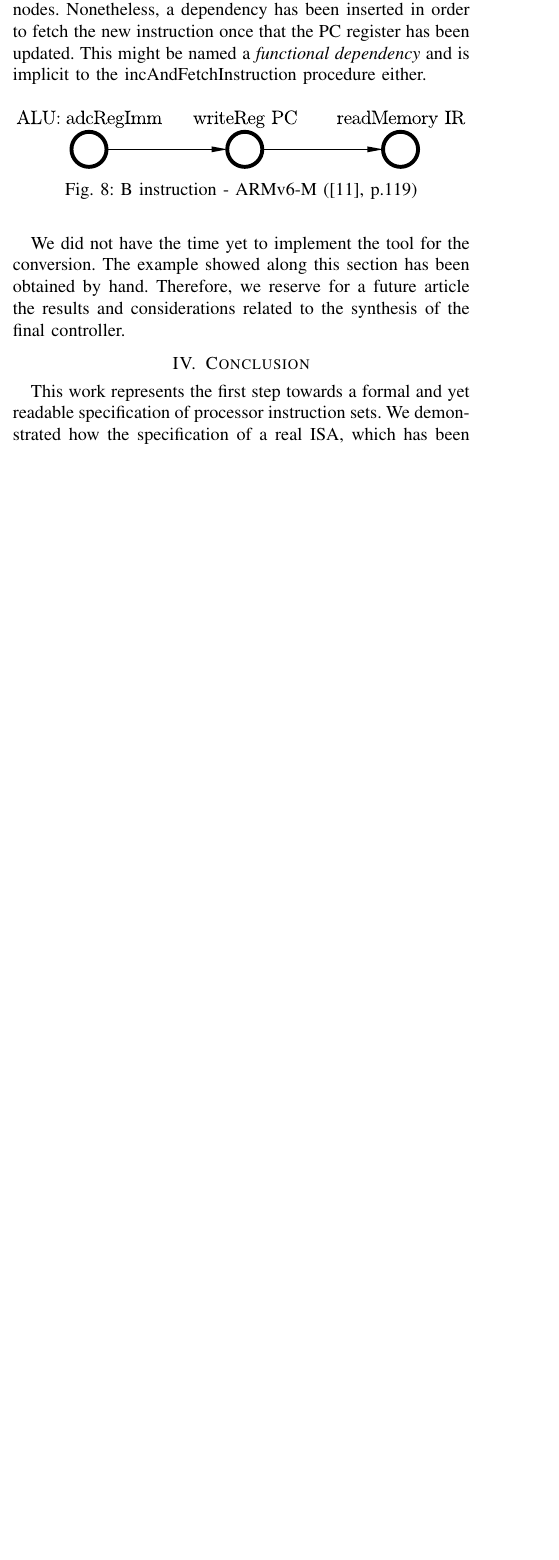
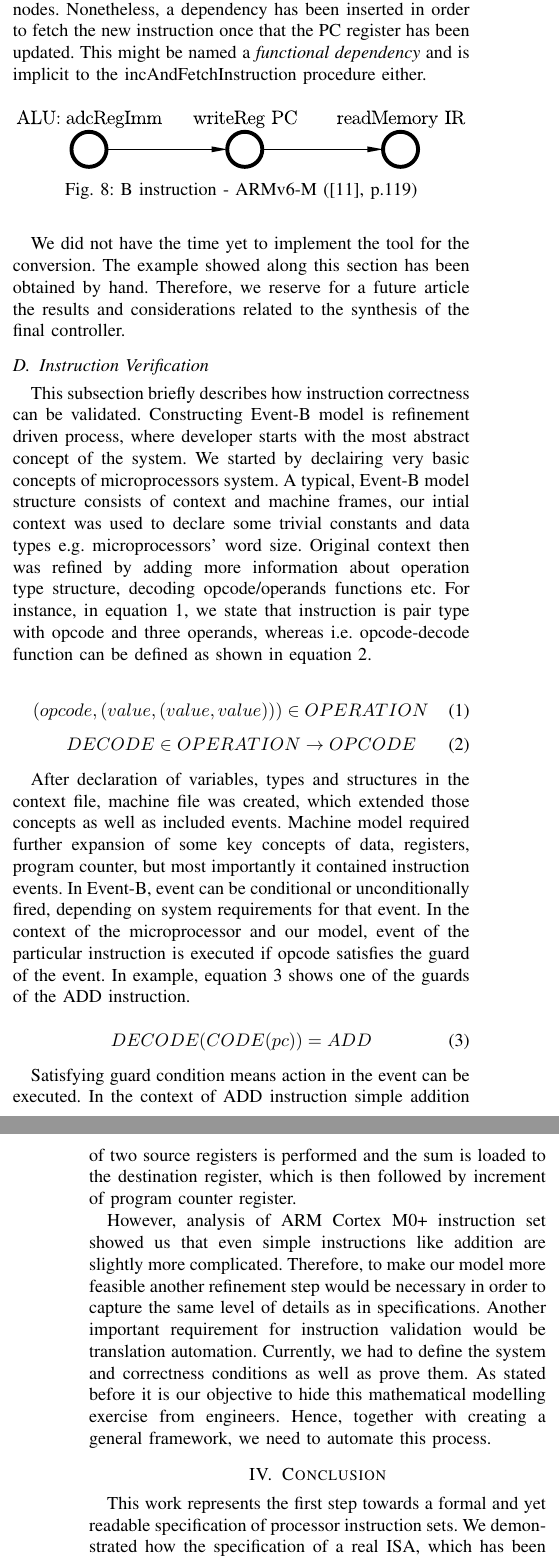
Before and after one commit to allegroCoder/Farfalle_article, a LaTeX paper (isa_design.tex): part of one column of page 7 of 8 before the commit and two parts of the columns of pages 7 and 8 of 8 after it, the two joined at a grey line, cut so that both start at the same text, the shorter picture padded with empty space. Compiled offline with pdfLaTeX.

Commit message:
Instruction verification section added

```diff
--- a/isa_design.tex
+++ b/isa_design.tex
@@ -14,7 +14,7 @@
 \usepackage{amsmath}
 \renewcommand{\arraystretch}{1.3}
 \usepackage{etoolbox}
-\apptocmd{\thebibliography}{\setlength{\itemsep}{0.6pt}}{}{}
+\apptocmd{\thebibliography}{\setlength{\itemsep}{2pt}}{}{}
 \usepackage{url}
 \usepackage{caption}
 \usepackage{subcaption}
@@ -724,6 +721,51 @@ The example showed along this section has been obtained by hand. Therefore, we r
 future article the results and considerations related to the synthesis of the final
 controller.
 
+\subsection{Instruction Verification}
+
+This subsection briefly describes how instruction correctness can be validated. Constructing Event-B model
+is refinement driven process, where developer starts with the most abstract concept of the system. We
+started by declairing very basic concepts of microprocessors system. A typical, Event-B model structure
+consists of context and machine frames, our intial context was used to declare some trivial constants and
+data types e.g.  microprocessors' word size. Original context then was refined by adding more information
+about operation type structure, decoding opcode/operands functions etc. For instance, in equation \ref{eq1},
+we state that instruction is pair type with opcode and three operands, whereas i.e. opcode-decode function
+can be defined as shown in equation \ref{eq2}.
+
+\begin{equation}
+(opcode,(value, (value, value))) \in OPERATION
+\label{eq1}
+\end{equation}
+\begin{equation}
+DECODE \in OPERATION \rightarrow OPCODE
+\label{eq2}
+\end{equation}
+
+After declaration of variables, types and structures in the context file, machine file was created, which
+extended those concepts as well as included events. Machine model required further expansion of some key
+concepts of data, registers, program counter, but most importantly it contained instruction events. In
+Event-B, event can be conditional or unconditionally fired, depending on system requirements for that event.
+In the context of the microprocessor and our model, event of the particular instruction is executed if
+opcode satisfies the guard of the event. In example, equation \ref{eq3} shows one of the guards of the ADD
+instruction.
+
+\begin{equation}
+DECODE(CODE(pc)) = ADD
+\label{eq3}
+\end{equation}
+
+Satisfying guard condition means action in the event can be executed. In the context of ADD instruction
+simple addition of two source registers is performed and the sum is loaded to the destination register,
+which is then followed by increment of program counter register.
+
+However, analysis of ARM Cortex M0+ instruction set showed us that even simple instructions like addition
+are slightly more complicated. Therefore, to make our model more feasible another refinement step would be
+necessary in order to capture the same level of details as in specifications. Another important requirement
+for instruction validation would be translation automation. Currently, we had to define the system and
+correctness conditions as well as prove them. As stated before it is our objective to hide this mathematical
+modelling exercise from engineers. Hence, together with creating a general framework, we need to automate
+this process.
+
 %------------------------------------------------
 
 % Alex
```
Also changed, not shown: isa_design.pdf, isa_design.tex (33 more changed lines).
